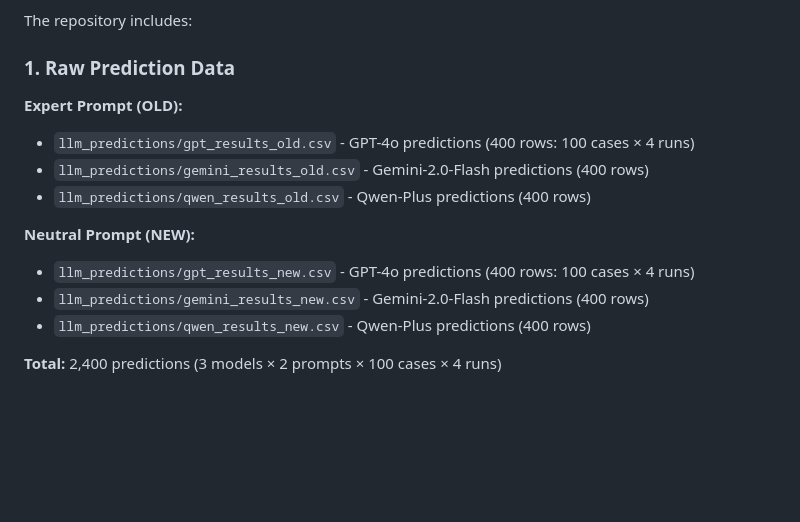
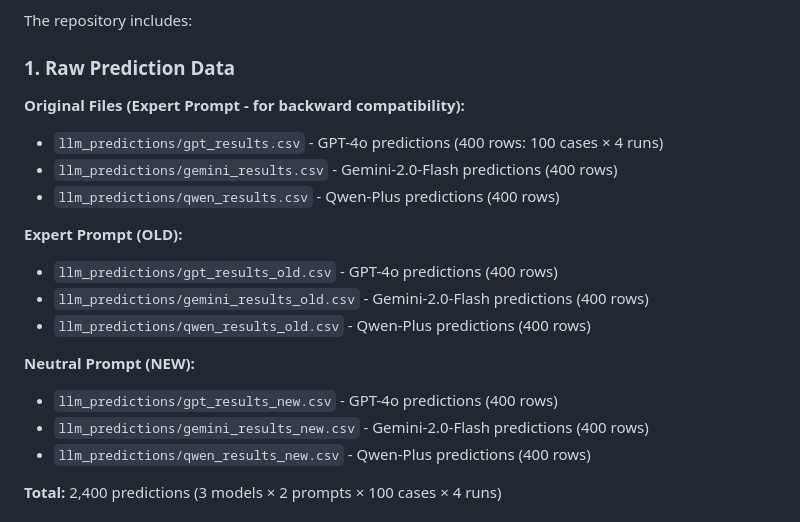
Before and after one commit to lufias69/heart-disease-llm-research, a Markdown page: manuscript/DATA_AVAILABILITY.md, the part around the change. GitHub-like rendering; blank space fills up the shorter version.

```diff
--- a/manuscript/DATA_AVAILABILITY.md
+++ b/manuscript/DATA_AVAILABILITY.md
@@ -29,13 +29,18 @@ The repository includes:
 
 ### 1. **Raw Prediction Data**
 
+**Original Files (Expert Prompt - for backward compatibility):**
+- `llm_predictions/gpt_results.csv` - GPT-4o predictions (400 rows: 100 cases × 4 runs)
+- `llm_predictions/gemini_results.csv` - Gemini-2.0-Flash predictions (400 rows)
+- `llm_predictions/qwen_results.csv` - Qwen-Plus predictions (400 rows)
+
 **Expert Prompt (OLD):**
-- `llm_predictions/gpt_results_old.csv` - GPT-4o predictions (400 rows: 100 cases × 4 runs)
+- `llm_predictions/gpt_results_old.csv` - GPT-4o predictions (400 rows)
 - `llm_predictions/gemini_results_old.csv` - Gemini-2.0-Flash predictions (400 rows)
 - `llm_predictions/qwen_results_old.csv` - Qwen-Plus predictions (400 rows)
 
 **Neutral Prompt (NEW):**
-- `llm_predictions/gpt_results_new.csv` - GPT-4o predictions (400 rows: 100 cases × 4 runs)
+- `llm_predictions/gpt_results_new.csv` - GPT-4o predictions (400 rows)
 - `llm_predictions/gemini_results_new.csv` - Gemini-2.0-Flash predictions (400 rows)
 - `llm_predictions/qwen_results_new.csv` - Qwen-Plus predictions (400 rows)
 
```
Also changed, not shown: README.md (+7 -3 lines).
